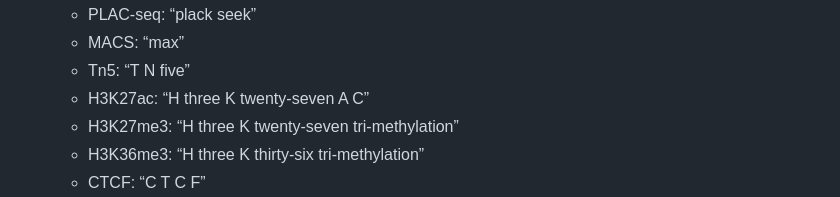
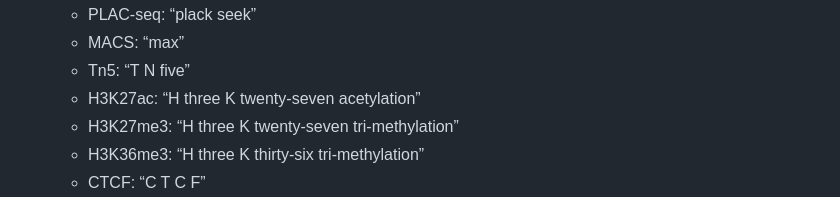
Before and after one commit to taoliu/frontier-in-computational-oncology, a Markdown page: 05-scripts/week-02-functional-genomics/lecture-01-script.md, the part around the change. Drawn GitHub-style.

```diff
--- a/05-scripts/week-02-functional-genomics/lecture-01-script.md
+++ b/05-scripts/week-02-functional-genomics/lecture-01-script.md
@@ -322,7 +322,7 @@ In the next lecture, we will turn this framework into concrete method choices. W
   - PLAC-seq: “plack seek”
   - MACS: “max”
   - Tn5: “T N five”
-  - H3K27ac: “H three K twenty-seven A C”
+  - H3K27ac: “H three K twenty-seven acetylation”
   - H3K27me3: “H three K twenty-seven tri-methylation”
   - H3K36me3: “H three K thirty-six tri-methylation”
   - CTCF: “C T C F”
```
Also changed, not shown: 05-scripts/week-02-functional-genomics/lecture-02-script.md (+1 -1 lines).
